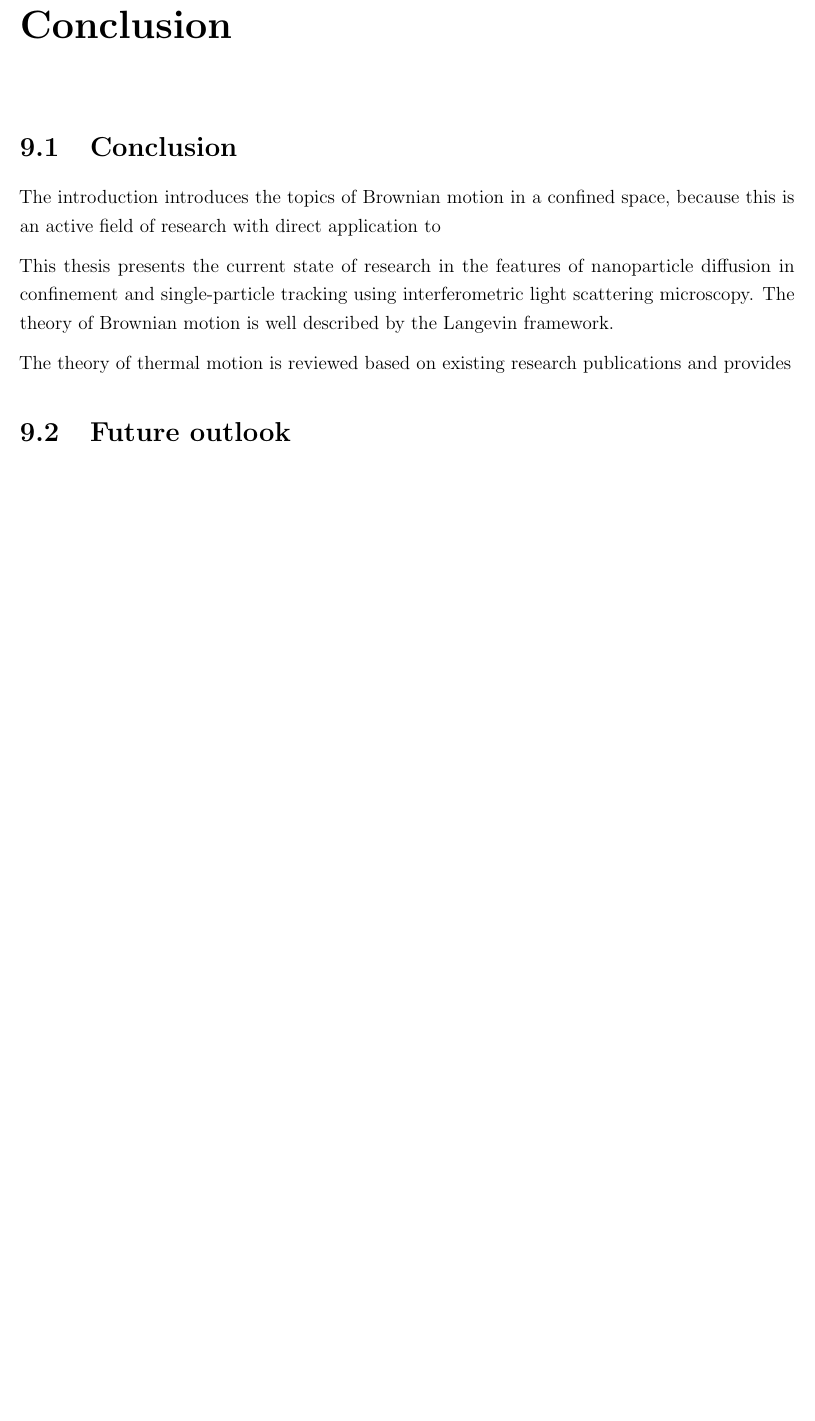
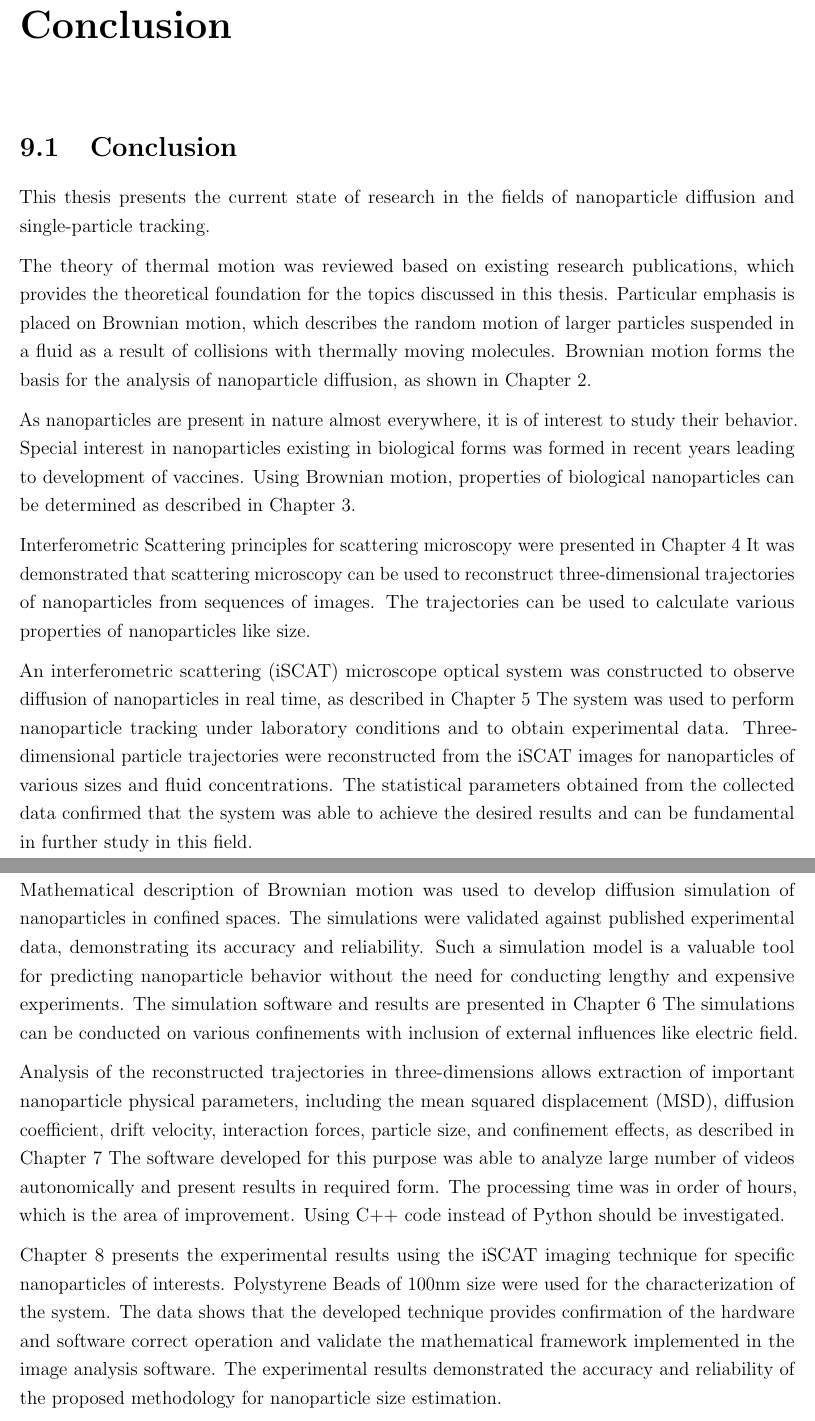
Before and after one commit to sinuose/mj_MASc_2026, a LaTeX thesis (main.tex, which reads CONC.tex): part of page 66 of 77 before the commit and two parts of pages 67 and 68 of 79 after it, the two joined at a grey line, cut so that both start at the same text, the shorter picture padded with empty space. Compiled offline with pdfLaTeX.

Commit message:
123123123

```diff
--- a/CONC.tex
+++ b/CONC.tex
@@ -1,12 +1,17 @@
 \section{Conclusion}
 
-% mission statements
-The introduction introduces the topics of Brownian motion in a confined space, because this is an active field of research with direct application to
+This thesis presents the current state of research in the fields of nanoparticle diffusion and single-particle tracking.
 
+The theory of thermal motion was reviewed based on existing research publications, which provides the theoretical foundation for the topics discussed in this thesis. Particular emphasis is placed on Brownian motion, which describes the random motion of larger particles suspended in a fluid as a result of collisions with thermally moving molecules. Brownian motion forms the basis for the analysis of nanoparticle diffusion, as shown in Chapter \ref{chap:brownianmotion}.
 
+As nanoparticles are present in nature almost everywhere, it is of interest to study their behavior.  Special interest in nanoparticles existing in biological forms was formed in recent years leading to development of vaccines.  Using Brownian motion, properties of biological nanoparticles can be determined as described in Chapter \ref{chap:bioapp}.
 
-This thesis presents the current state of research in the features of nanoparticle diffusion in confinement and single-particle tracking using interferometric light scattering microscopy. The theory of Brownian motion is well described by the Langevin framework.
+Interferometric Scattering principles for scattering microscopy were presented in Chapter \ref{chap:iscatprinciples} It was demonstrated that scattering microscopy can be used to reconstruct three-dimensional trajectories of nanoparticles from sequences of images.  The trajectories can be used to calculate various properties of nanoparticles like size.
 
-The theory of thermal motion is reviewed based on existing research publications and provides
+An interferometric scattering (iSCAT) microscope optical system was constructed to observe diffusion of nanoparticles in real time, as described in Chapter \ref{chap:iscatsetup} The system was used to perform nanoparticle tracking under laboratory conditions and to obtain experimental data. Three-dimensional particle trajectories were reconstructed from the iSCAT images for nanoparticles of various sizes and fluid concentrations.  The statistical parameters obtained from the collected data confirmed that the system was able to achieve the desired results and can be fundamental in further study in this field.
 
-\section{Future outlook}
+Mathematical description of Brownian motion was used to develop diffusion simulation of nanoparticles in confined spaces. The simulations were validated against published experimental data, demonstrating its accuracy and reliability. Such a simulation model is a valuable tool for predicting nanoparticle behavior without the need for conducting lengthy and expensive experiments.  The simulation software and results are presented in Chapter \ref{chap:langevinsimulations}  The simulations can be conducted on various confinements with inclusion of external influences like electric field.
+
+Analysis of the reconstructed trajectories in three-dimensions allows extraction of important nanoparticle physical parameters, including the mean squared displacement (MSD), diffusion coefficient, drift velocity, interaction forces, particle size, and confinement effects, as described in Chapter \ref{chap:ZEstimation}  The software developed for this purpose was able to analyze large number of videos autonomically and present results in required form.  The processing time was in order of hours, which is the area of improvement.  Using C++ code instead of Python should be investigated.
+
+Chapter \ref{chap:expresult} presents the experimental results using the iSCAT imaging technique for specific nanoparticles of interests.  Polystyrene Beads of 100nm size were used for the characterization of the system.  The data shows that the developed technique provides confirmation of the hardware and software correct operation and validate the mathematical framework implemented in the image analysis software. The experimental results demonstrated the accuracy and reliability of the proposed methodology for nanoparticle size estimation.
```
Also changed, not shown: C1.tex (+8 -0 lines), C2.tex (+1 -0 lines), C3.tex (+1 -0 lines), references.bib (+10 -0 lines), Figures/Mesoporous_Silica_Nanoparticle.jpg (added), 10 other files.
